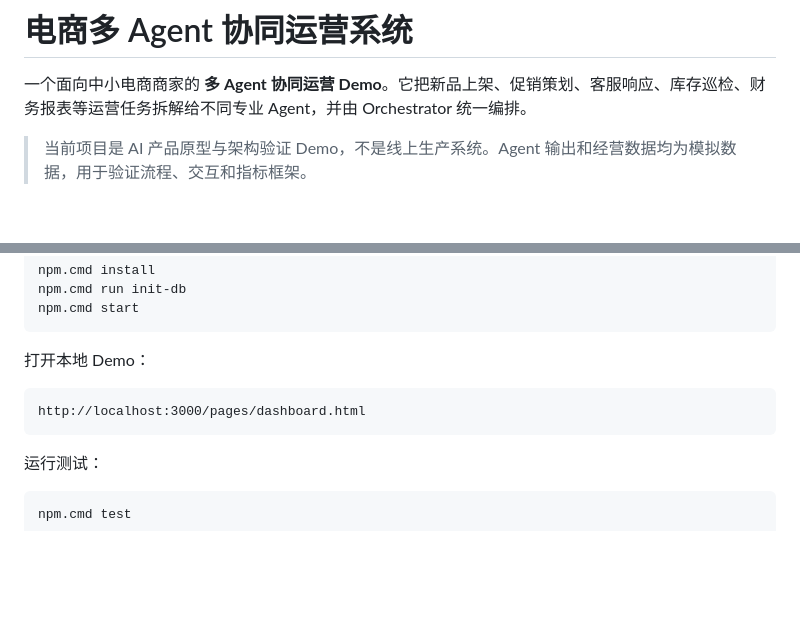
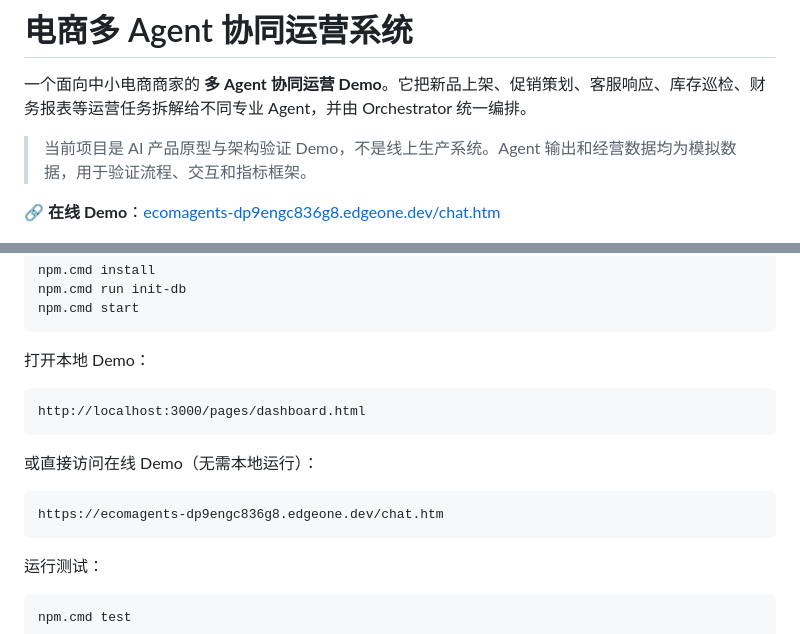
Before and after one commit to ttbttb77/AI-PM-Project-EcomAgents, a Markdown page: README.md, 2 parts joined by grey strips. Drawn GitHub-style; blank space fills up the shorter version.

Commit message:
docs: 添加在线 Demo 链接 (EdgeOne)

````diff
--- a/README.md
+++ b/README.md
@@ -3,6 +3,8 @@
 一个面向中小电商商家的 **多 Agent 协同运营 Demo**。它把新品上架、促销策划、客服响应、库存巡检、财务报表等运营任务拆解给不同专业 Agent，并由 Orchestrator 统一编排。
 
 > 当前项目是 AI 产品原型与架构验证 Demo，不是线上生产系统。Agent 输出和经营数据均为模拟数据，用于验证流程、交互和指标框架。
+
+🔗 **在线 Demo**：[ecomagents-dp9engc836g8.edgeone.dev/chat.htm](https://ecomagents-dp9engc836g8.edgeone.dev/chat.htm)
 
 ![Dashboard](docs/assets/dashboard.png)
 
@@ -113,6 +115,12 @@ npm.cmd start
 http://localhost:3000/pages/dashboard.html
 ```
 
+或直接访问在线 Demo（无需本地运行）：
+
+```text
+https://ecomagents-dp9engc836g8.edgeone.dev/chat.htm
+```
+
 运行测试：
 
 ```bash
````
